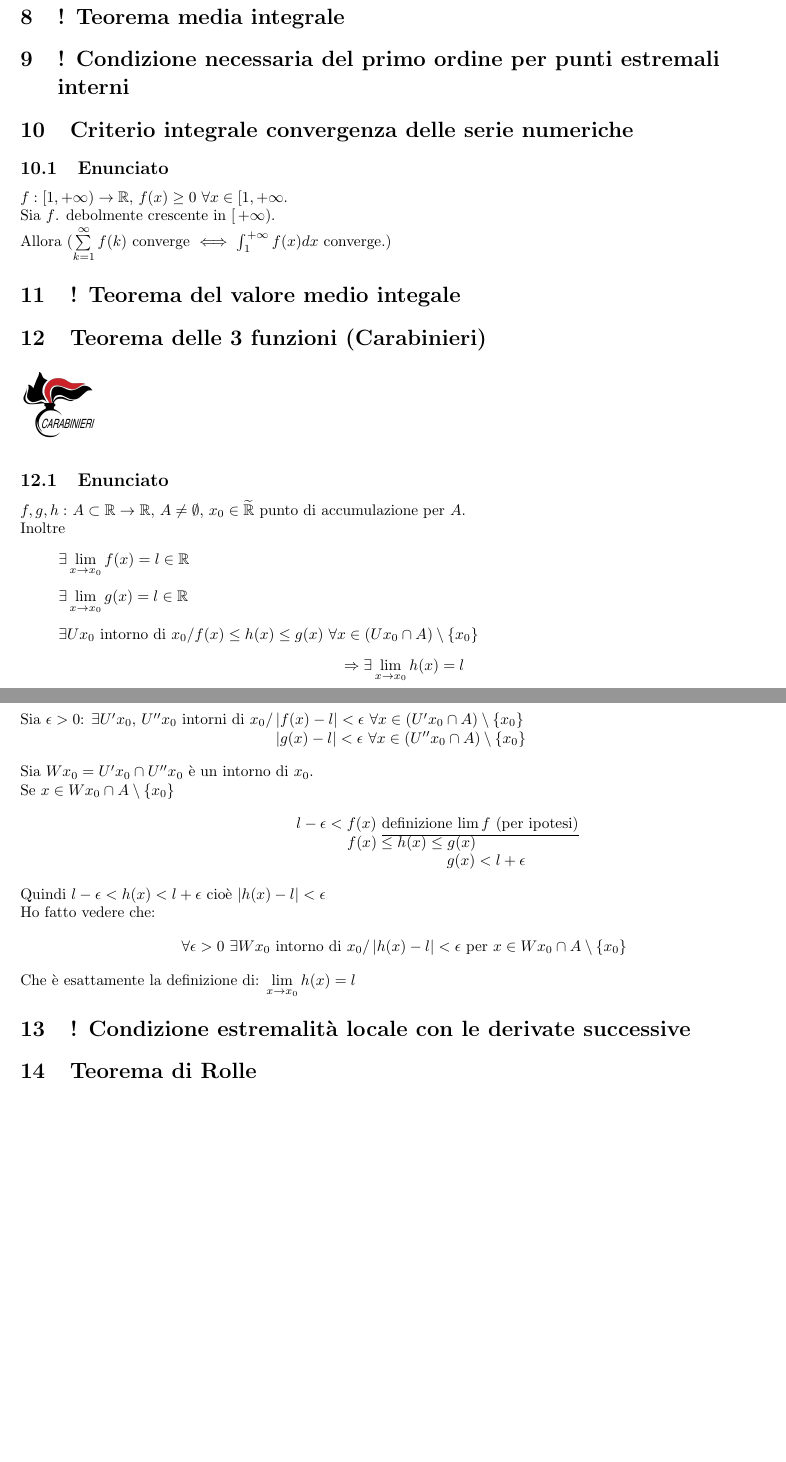
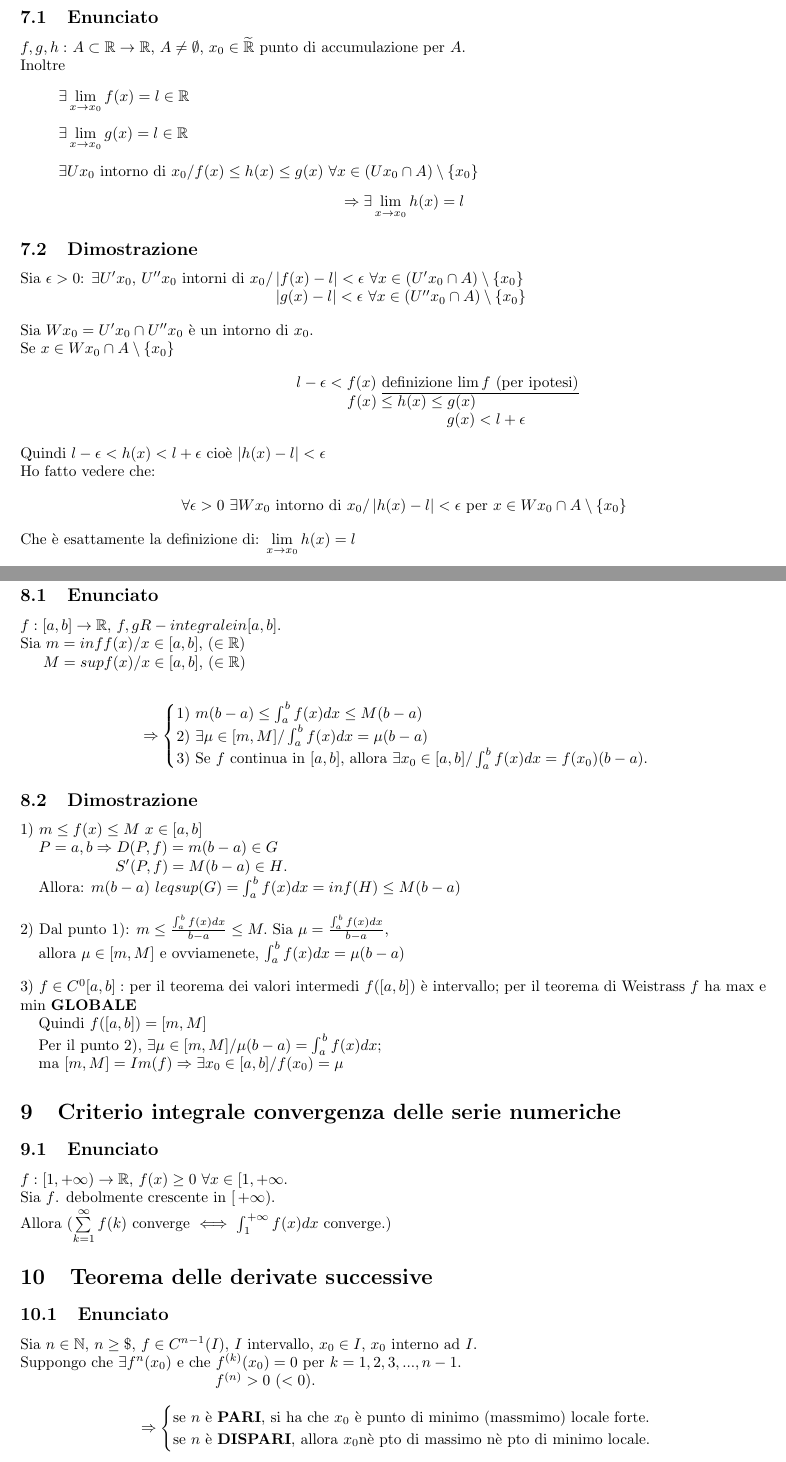
Before and after one commit to RiccardoSartor/Teoria-Analisi1, a LaTeX document (main.tex): two parts of pages 7 and 8 of 9 before the commit and two parts of pages 7 and 8 of 10 after it, joined at a grey line, cut at the place of the change, the shorter picture padded with empty space. Compiled offline with pdfLaTeX.

Commit message:
Aggiunti teoremi

```diff
--- a/main.tex
+++ b/main.tex
@@ -209,17 +209,7 @@ Cosa accade se si suppone $f(x) < g(x) \overset{?}{\Rightarrow} l_1 < l_2$
 \end{figure}
 
-\section{! Teorema del confronto dei limiti}
-\section{! Teorema media integrale}
-\section{! Condizione necessaria del primo ordine per punti estremali interni}
-\section{Criterio integrale convergenza delle serie numeriche}
-\subsection{Enunciato}
-$f: [1, + \infty ) \rightarrow \R,$ $f(x) \geq 0$ $\forall x \in [1, + \infty$.
-\\Sia $f$. debolmente crescente in $[\, + \infty )$.
-\\Allora ($\sum\limits_{k=1}^{\infty} f(k)$ converge $\iff$ $\int_{1}^{+ \infty} f(x) dx$ converge.)
-
-\section{! Teorema del valore medio integale}
-
-\section{Teorema delle 3 funzioni (Carabinieri)}
+\newpage
+\section{Teorema del confronto III - delle 3 funzioni - Carabinieri}
 \includegraphics[width = 5em]{./images/carabinieri.png}
 \subsection{Enunciato}
 $f, g, h:$ $A \subset \R \rightarrow \R,$ $A \neq \emptyset,$ $x_0 \in \Rext$ punto di accumulazione per $A$.
@@ -250,7 +239,53 @@ Sia $\epsilon > 0$: $\exists U' x_0$, $U'' x_0$ intorni di $x_0 / \left|f(x) - l
 \]
 \\Che è esattamente la definizione di: $\lim\limits_{x \to x_0} h(x) = l$
 
-\section{! Condizione estremalità locale con le derivate successive}
+\newpage
+\section{Teorema del valore medio integrale}
+\subsection{Enunciato}
+$f: [a,b] \rightarrow \R$, $f, g R-integrale in [a,b]$.\\
+Sia $m = inf{f(x) / x \in [a,b]}$, $(\in \R)$\\
+\hspace*{1.15em} $M = sup{f(x) / x \in [a,b]}$, $(\in \R)$\\
+\Space
+\[
+    \Rightarrow
+    \begin{cases}
+        $1) $m(b-a) \leq \int_{a}^{b} f(x) dx \leq M(b-a)\\
+        $2) $\exists \mu \in [m,M] / \int_{a}^{b}f(x)dx = \mu (b-a)\\
+        $3) Se $f$ continua in $[a,b]$, allora $\exists x_0 \in [a,b] / \int_{a}^{b}f(x)dx = f(x_0)(b-a).
+    \end{cases}
+\]
+\subsection{Dimostrazione}
+1) $m \leq f(x) \leq M$ $x \in [a,b]$\\
+\hspace*{1.2em}$P = {a,b} \Rightarrow D(P, f) = m (b-a) \in G$\\
+\hspace*{1.2em}\hspace*{5em}$S'(P, f) = M(b-a) \in H$.\\
+\hspace*{1.2em}Allora: $m(b-a) \ leq sup(G) = \int_{a}^{b}f(x)dx = inf(H) \leq M(b-a)$\\
+\Space
+2) Dal punto 1): $m \leq \frac{\int_{a}^{b}f(x)dx}{b-a} \leq M.$ Sia $\mu = \frac{\int_{a}^{b}f(x)dx}{b-a}$,\\
+\hspace*{1.2em}allora $\mu \in [m,M]$ e ovviamenete, $\int_{a}^{b}f(x)dx = \mu (b-a)$
+\\\Space
+3) $f \in C^0[a,b]: $ per il teorema dei valori intermedi $f([a,b])$ è intervallo; per il teorema di Weistrass $f$ ha max e min \textbf{GLOBALE}\\
+\hspace*{1.2em}Quindi $f([a,b]) = [m, M]$\\
+\hspace*{1.2em}Per il punto 2), $\exists \mu \in [m,M] / \mu (b-a) = \int_{a}^{b}f(x)dx$;\\
+\hspace*{1.2em}ma $[m,M] = Im(f) \Rightarrow \exists x_0 \in [a,b] / f(x_0) = \mu$
+
+\section{Criterio integrale convergenza delle serie numeriche}
+\subsection{Enunciato}
+$f: [1, + \infty ) \rightarrow \R,$ $f(x) \geq 0$ $\forall x \in [1, + \infty$.
+\\Sia $f$. debolmente crescente in $[\, + \infty )$.
+\\Allora ($\sum\limits_{k=1}^{\infty} f(k)$ converge $\iff$ $\int_{1}^{+ \infty} f(x) dx$ converge.)
+
+\section{Teorema delle derivate successive}
+\subsection{Enunciato}
+Sia $n \in \N$, $n \geq \$$, $f \in C^{n-1}(I)$, $I$ intervallo, $x_0 \in I$, $x_0$ interno ad $I$.\\
+Suppongo che $\exists f^n(x_0)$ e che $f^{(k)}(x_0)=0$ per $k = 1, 2, 3, ..., n-1$.\\
+\hspace*{12.7em}$f^{(n)} > 0$ $(<0)$.\\
+\[
+    \Rightarrow
+    \begin{cases}
+        $se $n$ è \textbf{PARI}, si ha che $x_0$ è punto di minimo (massmimo) locale forte.$\\
+        $se $n$ è \textbf{DISPARI}, allora $x_0$nè pto di massimo nè pto di minimo locale.$
+    \end{cases}
+\]
 
 
 \section{Teorema di Rolle} \label{Rolle}
```
Also changed, not shown: main.pdf, main.tex (18 more changed lines).
